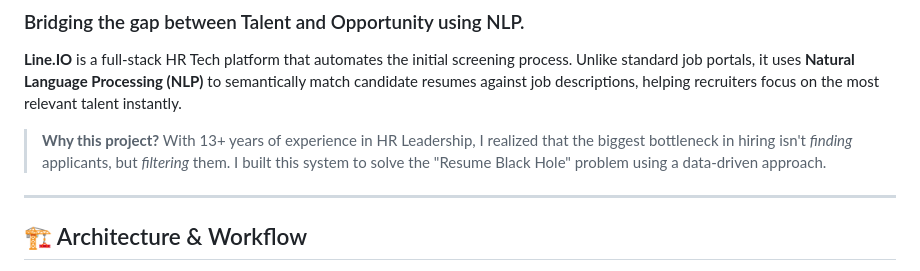
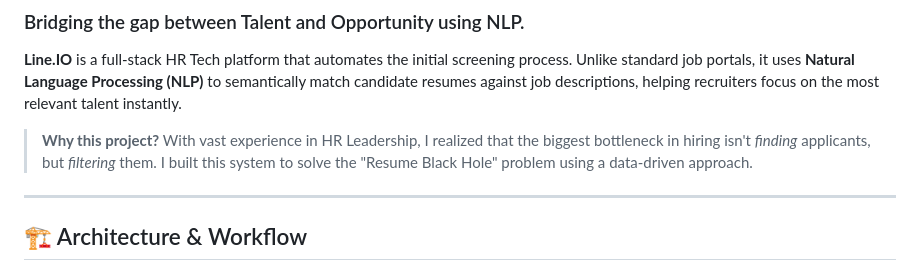
Before and after one commit to n2coder/ai-job-board, a Markdown page: README.md, the part around the change. Rendered like a GitHub page.

Commit message:
Refine project description in README.md
Updated project rationale for clarity and conciseness.

```diff
--- a/README.md
+++ b/README.md
@@ -10,7 +10,7 @@
 **Line.IO** is a full-stack HR Tech platform that automates the initial screening process. Unlike standard job portals, it uses **Natural Language Processing (NLP)** to semantically match candidate resumes against job descriptions, helping recruiters focus on the most relevant talent instantly.
 
 > **Why this project?**
-> With 13+ years of experience in HR Leadership, I realized that the biggest bottleneck in hiring isn't *finding* applicants, but *filtering* them. I built this system to solve the "Resume Black Hole" problem using a data-driven approach.
+> With vast experience in HR Leadership, I realized that the biggest bottleneck in hiring isn't *finding* applicants, but *filtering* them. I built this system to solve the "Resume Black Hole" problem using a data-driven approach.
 
 ---
 
```
